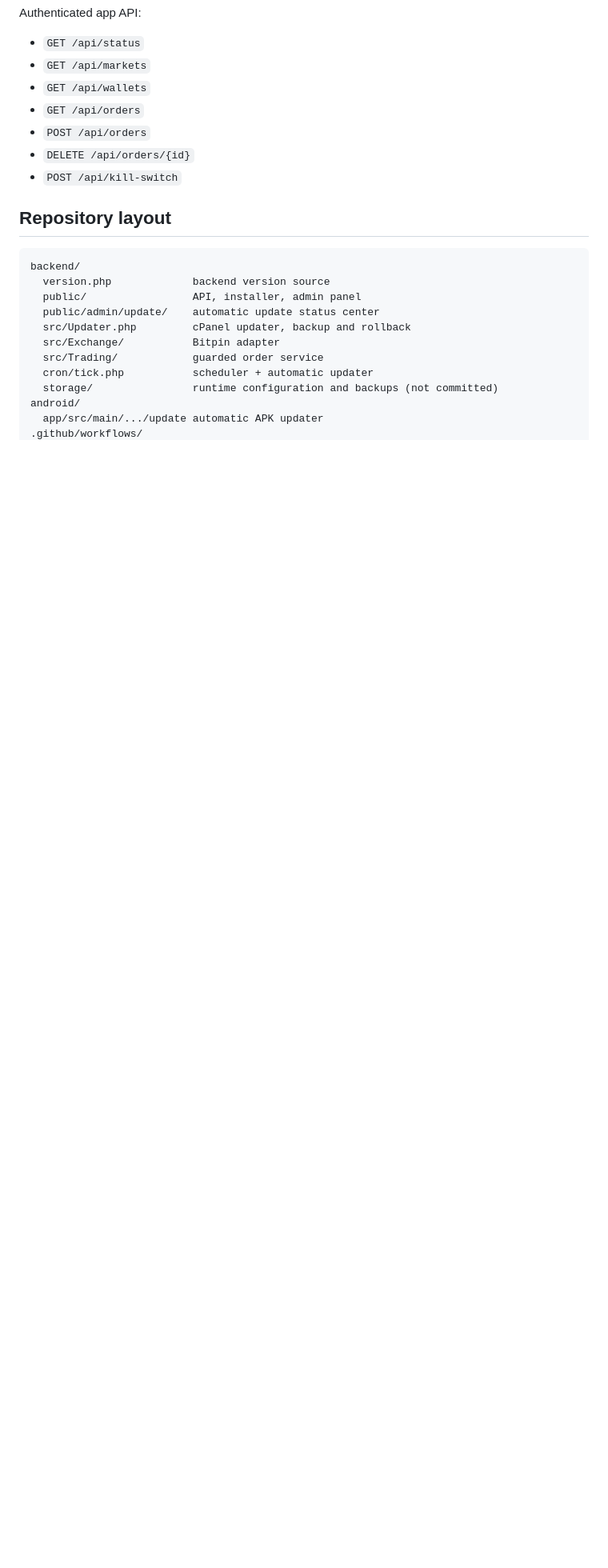
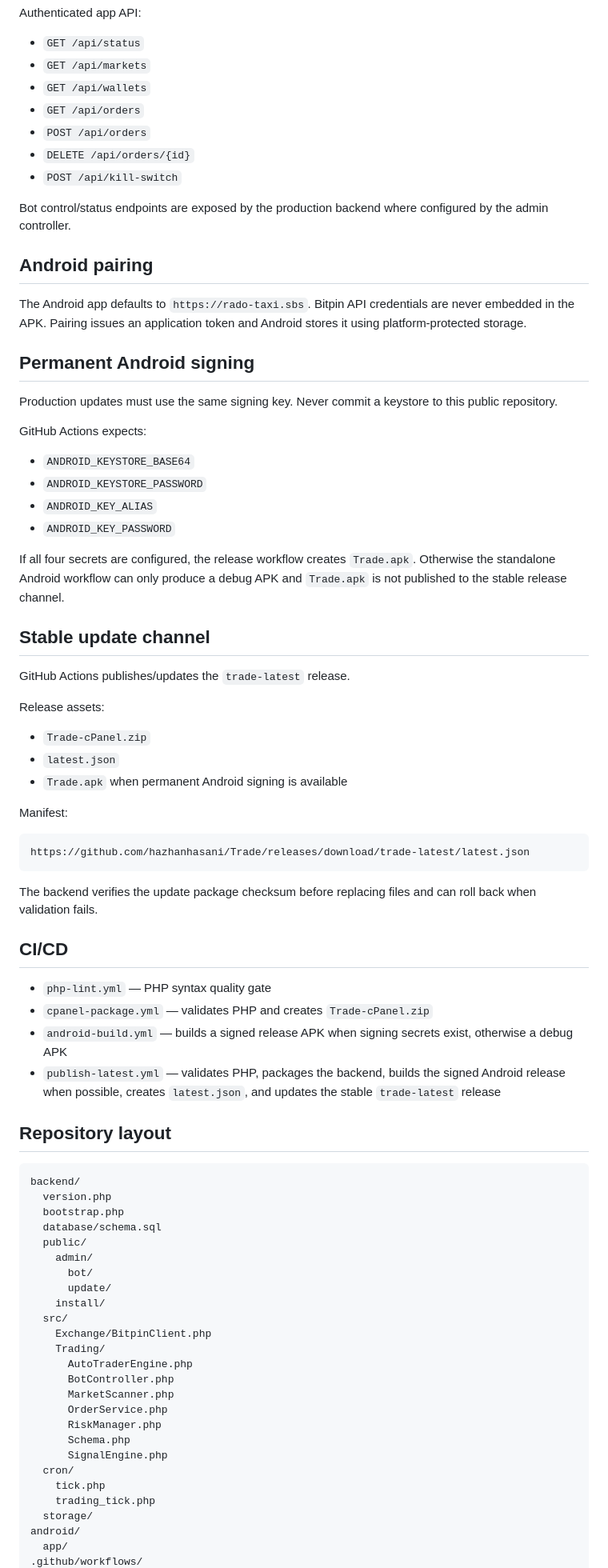
Before and after one commit to hazhanhasani/Trade, a Markdown page: README.md, the part around one of its changes. Shown at 80% size. Drawn GitHub-style; blank space fills up the shorter version.

````diff
--- a/README.md
+++ b/README.md
@@ -127,18 +123,76 @@ Authenticated app API:
 - `DELETE /api/orders/{id}`
 - `POST /api/kill-switch`
 
+Bot control/status endpoints are exposed by the production backend where configured by the admin controller.
+
+## Android pairing
+
+The Android app defaults to `https://rado-taxi.sbs`. Bitpin API credentials are never embedded in the APK. Pairing issues an application token and Android stores it using platform-protected storage.
+
+## Permanent Android signing
+
+Production updates must use the same signing key. Never commit a keystore to this public repository.
+
+GitHub Actions expects:
+
+- `ANDROID_KEYSTORE_BASE64`
+- `ANDROID_KEYSTORE_PASSWORD`
+- `ANDROID_KEY_ALIAS`
+- `ANDROID_KEY_PASSWORD`
+
+If all four secrets are configured, the release workflow creates `Trade.apk`. Otherwise the standalone Android workflow can only produce a debug APK and `Trade.apk` is not published to the stable release channel.
+
+## Stable update channel
+
+GitHub Actions publishes/updates the `trade-latest` release.
+
+Release assets:
+
+- `Trade-cPanel.zip`
+- `latest.json`
+- `Trade.apk` when permanent Android signing is available
+
+Manifest:
+
+```text
+https://github.com/hazhanhasani/Trade/releases/download/trade-latest/latest.json
+```
+
+The backend verifies the update package checksum before replacing files and can roll back when validation fails.
+
+## CI/CD
+
+- `php-lint.yml` — PHP syntax quality gate
+- `cpanel-package.yml` — validates PHP and creates `Trade-cPanel.zip`
+- `android-build.yml` — builds a signed release APK when signing secrets exist, otherwise a debug APK
+- `publish-latest.yml` — validates PHP, packages the backend, builds the signed Android release when possible, creates `latest.json`, and updates the stable `trade-latest` release
+
 ## Repository layout
 
 ```text
 backend/
-  version.php             backend version source
-  public/                 API, installer, admin panel
-  public/admin/update/    automatic update status center
-  src/Updater.php         cPanel updater, backup and rollback
-  src/Exchange/           Bitpin adapter
-  src/Trading/            guarded order service
-  cron/tick.php           scheduler + automatic updater
-  storage/                runtime configuration and backups (not committed)
+  version.php
+  bootstrap.php
+  database/schema.sql
+  public/
+    admin/
+      bot/
+      update/
+    install/
+  src/
+    Exchange/BitpinClient.php
+    Trading/
+      AutoTraderEngine.php
+      BotController.php
+      MarketScanner.php
+      OrderService.php
+      RiskManager.php
+      Schema.php
+      SignalEngine.php
+  cron/
+    tick.php
+    trading_tick.php
+  storage/
 android/
-  app/src/main/.../update automatic APK updater
+  app/
 .github/workflows/
````
Also changed, not shown: other parts of README.md (+68 -71 lines).
